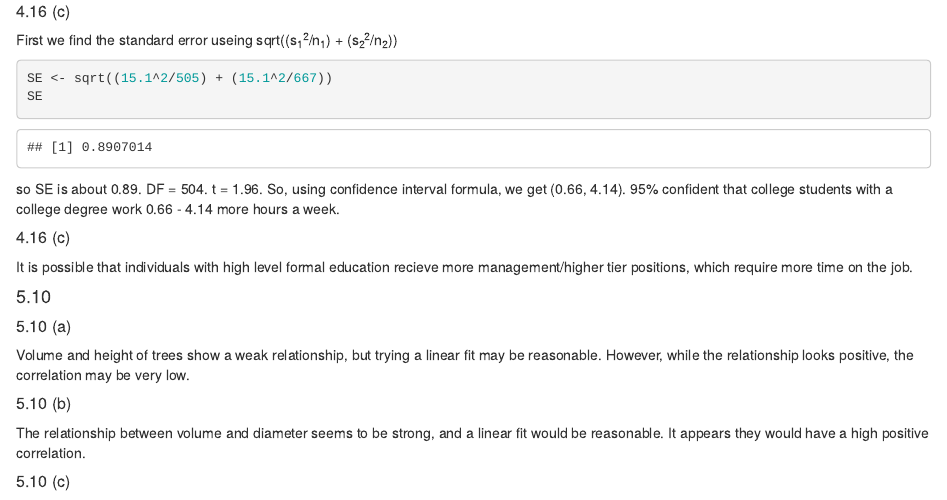
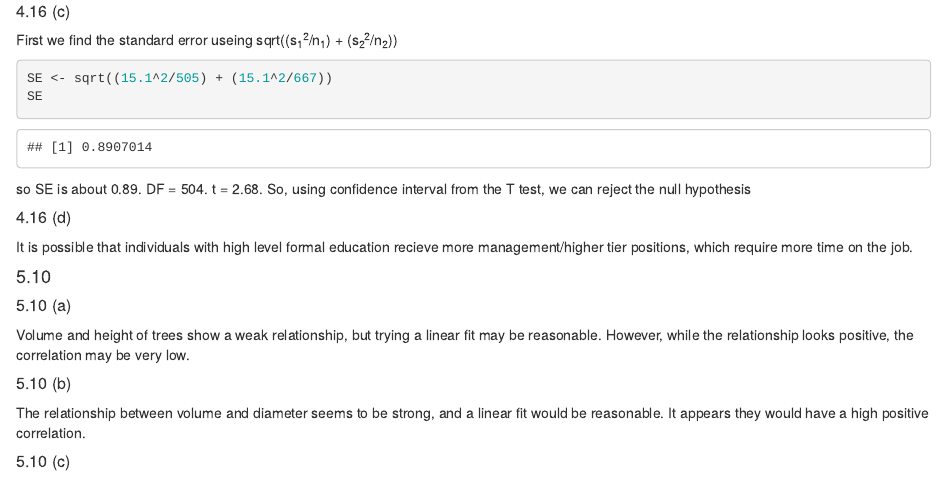
Before and after one commit to tannerjaime/Advanced-Quantitative-Methods, an R Markdown document (homework2.Rmd): the page in a window 1100 px wide, from 1690 px down. Rendered offline with R 4.5, knitr and Pandoc, with nearby package versions; some code elsewhere in the file could not run offline.

Commit message:
Homework 2

````diff
--- a/homework2.Rmd
+++ b/homework2.Rmd
@@ -88,9 +88,9 @@ SE <- sqrt((15.1^2/505) + (15.1^2/667))
 SE
 ```
 
-so SE is about 0.89. DF = 504. t = 1.96. So, using confidence interval formula, we get (0.66, 4.14). 95% confident that college students with a college degree work 0.66 - 4.14 more hours a week.
+so SE is about 0.89. DF = 504. t = 2.68. So, using confidence interval from the T test, we can reject the null hypothesis
 
-##### 4.16 (c)
+##### 4.16 (d)
 
 It is possible that individuals with high level formal education recieve more management/higher tier positions, which require more time on the job.
 
````
